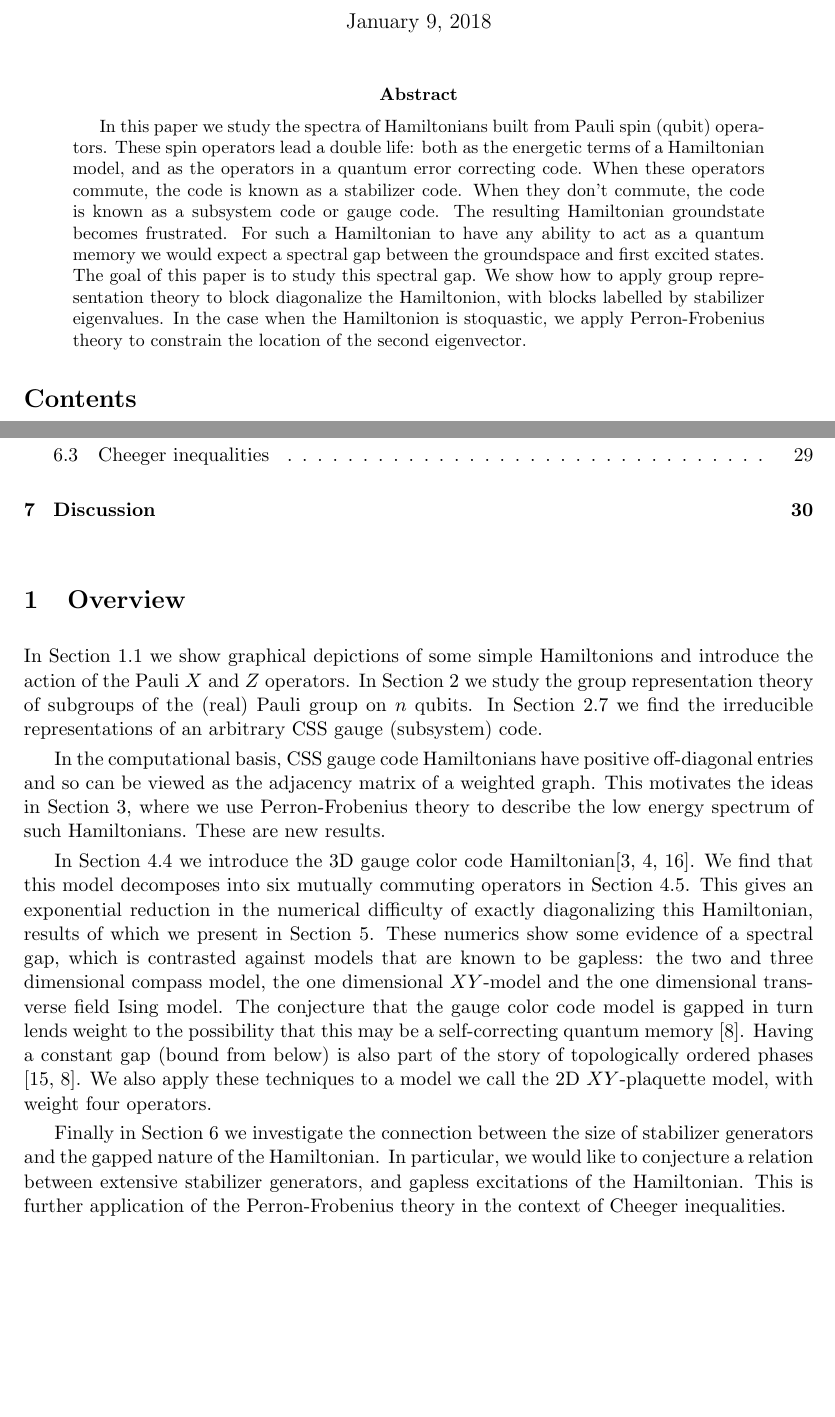
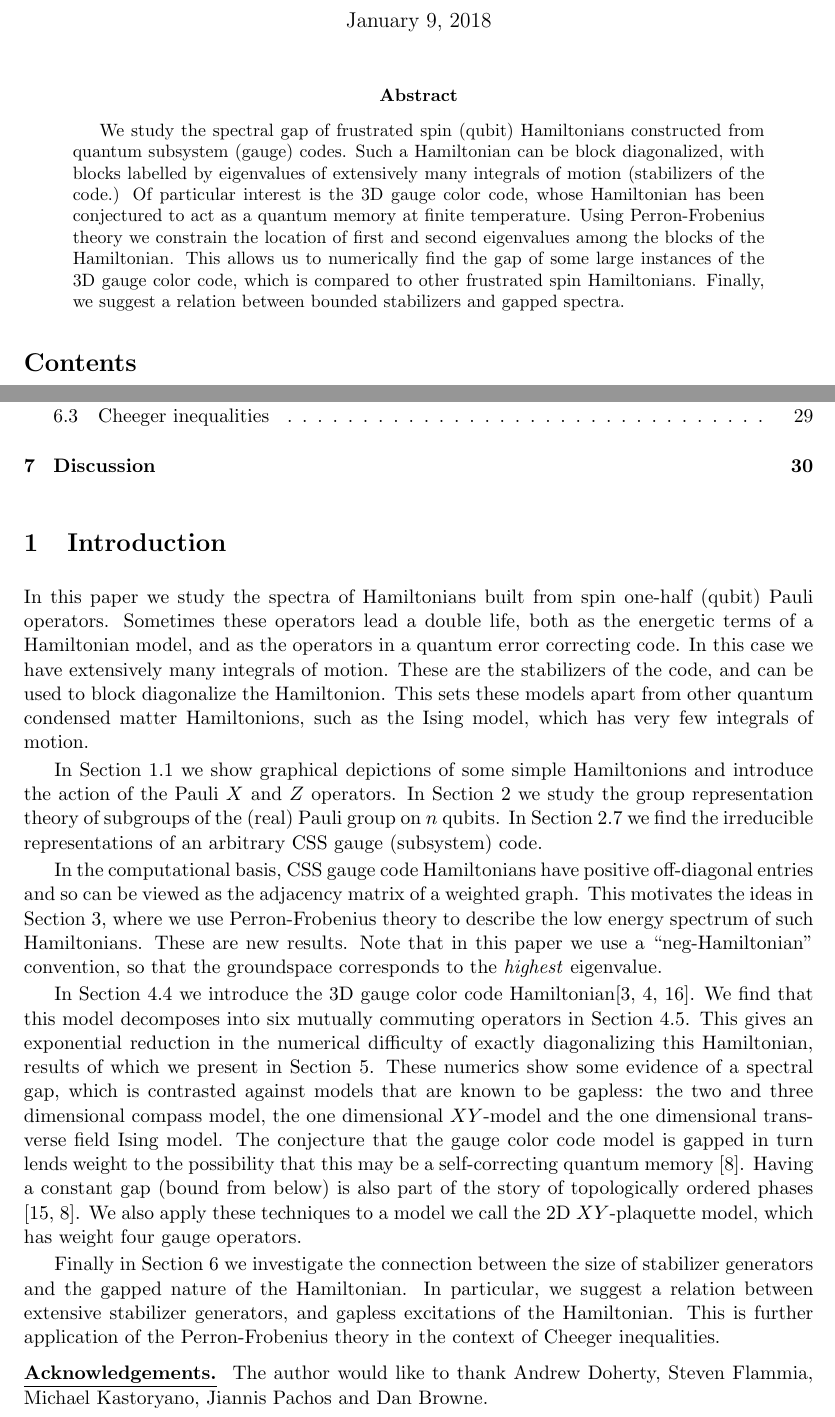
Before and after one commit to punkdit/spectrum2015, a LaTeX paper (spectrum2.tex): two parts of pages 1 and 2 of 31, joined at a grey line, cut so that both start at the same text, the shorter picture padded with empty space. Compiled offline with pdfLaTeX.

Commit message:
final draft

```diff
--- a/spectrum2.tex
+++ b/spectrum2.tex
@@ -180,32 +180,79 @@ The University of Sydney}
 \maketitle
 
 \begin{abstract}
+We study the spectral gap of frustrated spin (qubit)
+Hamiltonians constructed from quantum subsystem (gauge) codes.
+Such a Hamiltonian can be block diagonalized, with
+blocks labelled by eigenvalues of extensively many
+integrals of motion (stabilizers of the code.)
+Of particular interest is the 3D gauge color code,
+whose Hamiltonian has been conjectured to act as a quantum
+memory at finite temperature.
+Using Perron-Frobenius theory we constrain the
+location of first and second eigenvalues among the
+blocks of the Hamiltonian.
+This allows us to numerically find the gap of some large instances
+of the 3D gauge color code, which is compared to
+other frustrated spin Hamiltonians.
+Finally, we suggest a relation between bounded
+stabilizers and gapped spectra.
+%and present numerical results in support of this.
+\end{abstract}
+
+%\begin{abstract}
+%In this paper we study the spectra of
+%Hamiltonians built from spin one-half (qubit) Pauli operators.
+%These operators lead a double life:
+%both as the energetic terms of a Hamiltonian model, and as
+%the operators in a quantum error correcting code.
+%For gauge (subsystem) codes,
+%the resulting Hamiltonian groundstate becomes frustrated.
+%For such a Hamiltonian to have any ability to act as
+%a quantum memory we would require a spectral gap between the
+%groundspace and first excited states.
+%The goal of this paper is to study this spectral gap.
+%We show how to block diagonalize the Hamiltonion, with blocks labelled
+%by stabilizer eigenvalues.
+%In the case when the Hamiltonion is stoquastic, we apply
+%Perron-Frobenius theory to find bounds on the spectrum
+%of these blocks.
+%Of particular interest is the 3D gauge color code,
+%whose Hamiltonian is conjectured to have self-correcting
+%quantum memory properties.
+%Our results allow us to perform numerics on some
+%large instances of these Hamiltonians, which
+%gives some evidence that these models are gapped.
+%\end{abstract}
+
+\tableofcontents
+
+%\doublespacing
+%\onehalfspacing
+
+\section{Introduction}
+
 In this paper we study the spectra of
-Hamiltonians built from Pauli spin (qubit) operators.
-These spin operators lead a double life:
+Hamiltonians built from spin one-half (qubit) Pauli operators.
+Sometimes these operators lead a double life,
 both as the energetic terms of a Hamiltonian model, and as
 the operators in a quantum error correcting code.
-When these operators commute, the code is known as a stabilizer code.
-When they don't commute, the code is known as a subsystem code or gauge code.
-The resulting Hamiltonian groundstate becomes frustrated.
-For such a Hamiltonian to have any ability to act as
-a quantum memory we would expect a spectral gap between the
-groundspace and first excited states.
-The goal of this paper is to study this spectral gap.
-We show how to apply group representation theory to
-block diagonalize the Hamiltonion, with blocks labelled
-by stabilizer eigenvalues.
-In the case when the Hamiltonion is stoquastic, we apply
-Perron-Frobenius theory to constrain the location of the
-second eigenvector.
-\end{abstract}
-
-\tableofcontents
-
-%\doublespacing
-%\onehalfspacing
-
-\section{Overview}
+In this case we have
+extensively many integrals of motion.
+These are the stabilizers of the code,
+and can be used to block diagonalize the Hamiltonion.
+This sets these models apart from other
+quantum condensed matter Hamiltonions, such as
+the Ising model, which has very few integrals of motion.
+
+%When these operators commute, the code is known as a stabilizer code.
+%When they don't commute, the code is known as a subsystem code or gauge code.
+%Hamiltonians built from stabilizer codes are
+%easily diagonalizable.
+%This work was motivated by the 3D gauge color code,
+%conjectured to be a self-correcting quantum memory.
+%\todo{more...}
+
+%\subsection{Overview}
 
 In Section \ref{Sec2} we show graphical depictions of
 some simple Hamiltonions and introduce the action of
@@ -227,6 +274,8 @@ This motivates the ideas in Section \ref{Sec5}, where
 we use Perron-Frobenius theory to
 describe the low energy spectrum of such Hamiltonians.
 These are new results.
+Note that in this paper we use a ``neg-Hamiltonian'' convention,
+so that the groundspace corresponds to the \emph{highest} eigenvalue.
 
 In Section \ref{Sec44} we introduce the 3D gauge color code Hamiltonian%
 \cite{Bombin2015,Bombin2015single,Kubica2015}.
@@ -251,17 +300,26 @@ is also part of the story of topologically ordered phases
 \cite{Kitaev2003,Brown2016}.
 We also apply these techniques to a model
 we call the 2D $XY$-plaquette model,
-with weight four operators.
+which has weight four gauge operators.
 
 Finally in Section \ref{Sec7}
 we investigate the connection between the size of
 stabilizer generators
 and the gapped nature of the Hamiltonian.
-In particular, we would like to conjecture a relation between
+In particular, we suggest a relation between
 extensive stabilizer generators, and gapless excitations of
 the Hamiltonian.
 This is further application of the Perron-Frobenius
 theory in the context of Cheeger inequalities.
+
+
+\vskip 5pt \noindent{\bf \underline{Acknowledgements.}\ }
+The author would like to thank
+Andrew Doherty,
+Steven Flammia,
+Michael Kastoryano,
+Jiannis Pachos and
+Dan Browne.
 
 
 %%%%%%%%%%%%%%%%%%%%%%%%%%%%%%%%%%%%%%%%%%%%%%%%%%%%%%%%%%%%%%%%%%%%%%%%%%%%%%%
```
Also changed, not shown: spectrum2.tex (6 more changed lines), 1 other file.
